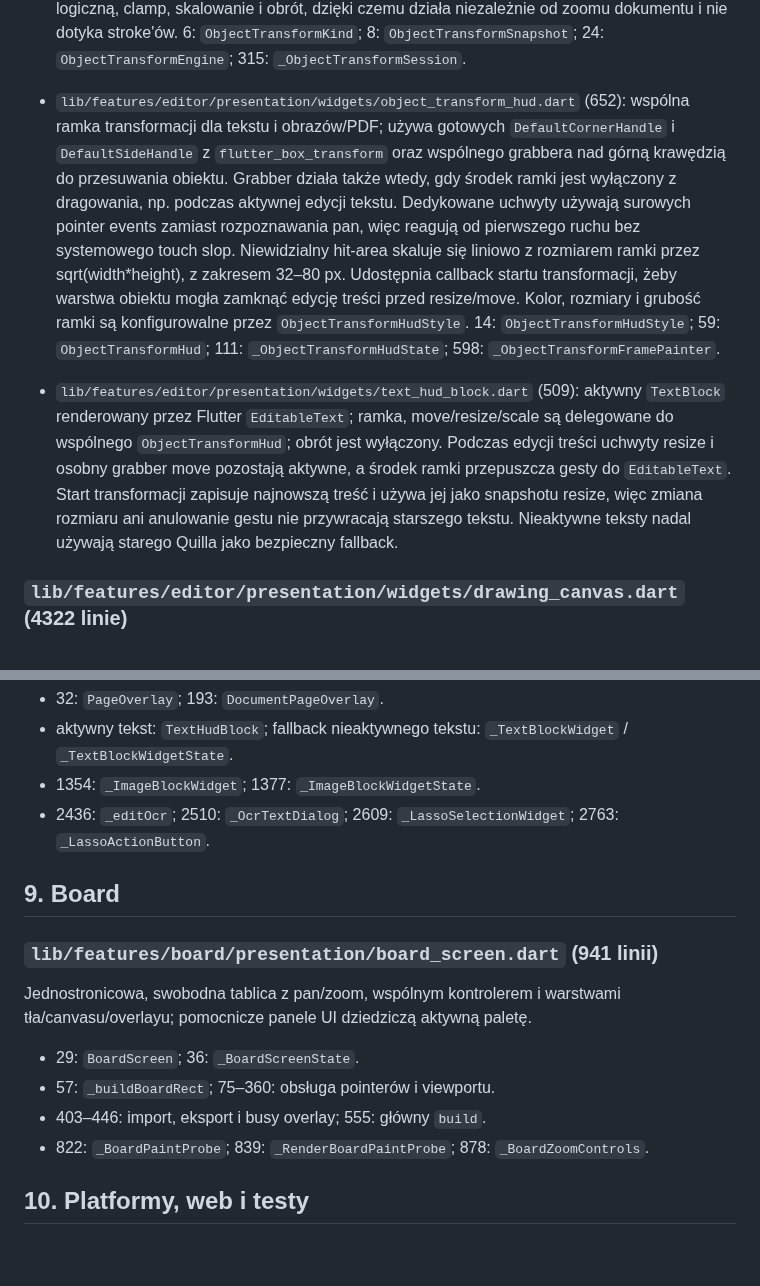
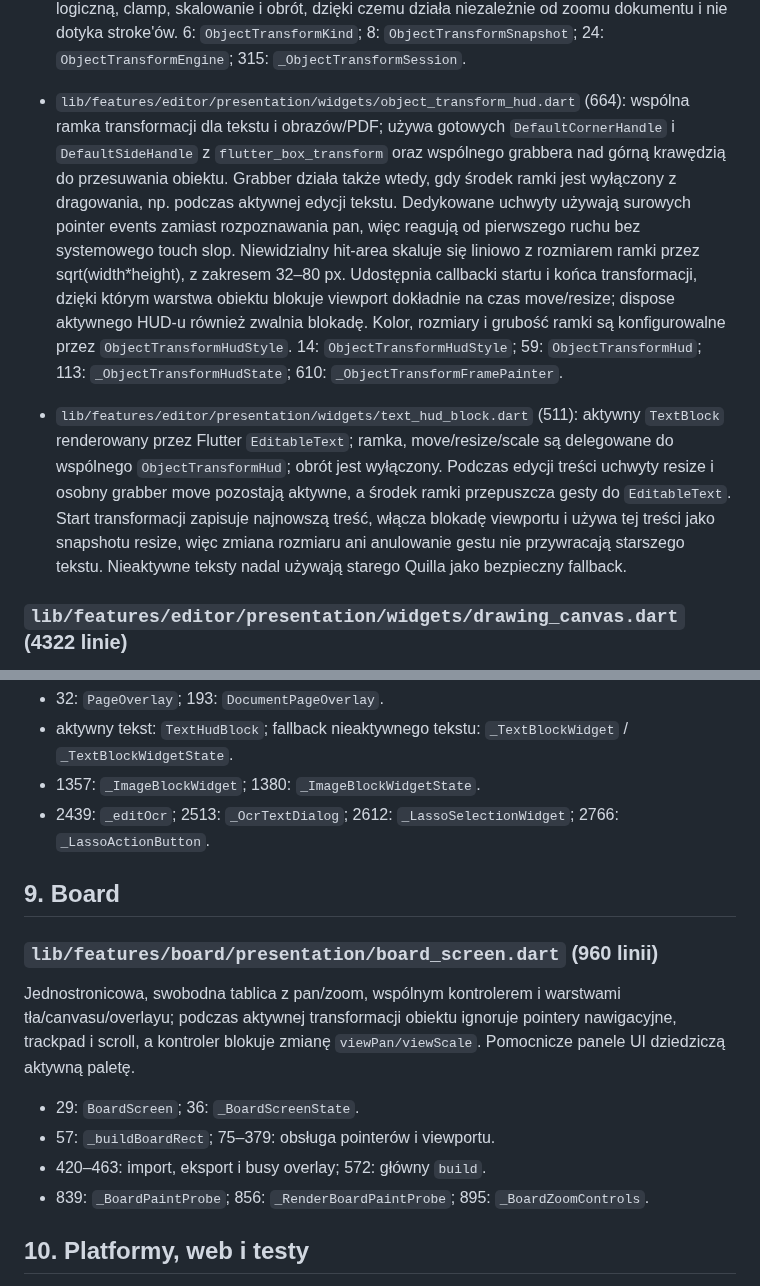
Before and after one commit to ZuzannaBran/NaNotateczki, a Markdown page: PROJECT_MAP.md, 2 parts joined by grey strips. Rendered like a GitHub page; blank space fills up the shorter version.

```diff
--- a/PROJECT_MAP.md
+++ b/PROJECT_MAP.md
@@ -436,7 +441,7 @@ błędów, integralności i wydajności.
   czemu działa niezależnie od zoomu dokumentu i nie dotyka stroke'ów.
   6: `ObjectTransformKind`; 8: `ObjectTransformSnapshot`;
   24: `ObjectTransformEngine`; 315: `_ObjectTransformSession`.
-- `lib/features/editor/presentation/widgets/object_transform_hud.dart` (652):
+- `lib/features/editor/presentation/widgets/object_transform_hud.dart` (664):
   wspólna ramka transformacji dla tekstu i obrazów/PDF; używa gotowych
   `DefaultCornerHandle` i `DefaultSideHandle` z `flutter_box_transform`
   oraz wspólnego grabbera nad górną krawędzią do przesuwania obiektu.
@@ -445,19 +450,20 @@ błędów, integralności i wydajności.
   pointer events zamiast rozpoznawania pan, więc reagują od pierwszego ruchu
   bez systemowego touch slop. Niewidzialny hit-area skaluje się liniowo z
   rozmiarem ramki przez sqrt(width*height), z zakresem 32–80 px.
-  Udostępnia callback startu transformacji, żeby warstwa obiektu mogła zamknąć
-  edycję treści przed resize/move. Kolor, rozmiary i grubość ramki są
+  Udostępnia callbacki startu i końca transformacji, dzięki którym warstwa
+  obiektu blokuje viewport dokładnie na czas move/resize; dispose aktywnego
+  HUD-u również zwalnia blokadę. Kolor, rozmiary i grubość ramki są
   konfigurowalne przez `ObjectTransformHudStyle`.
   14: `ObjectTransformHudStyle`; 59: `ObjectTransformHud`;
-  111: `_ObjectTransformHudState`; 598: `_ObjectTransformFramePainter`.
-- `lib/features/editor/presentation/widgets/text_hud_block.dart` (509):
+  113: `_ObjectTransformHudState`; 610: `_ObjectTransformFramePainter`.
+- `lib/features/editor/presentation/widgets/text_hud_block.dart` (511):
   aktywny `TextBlock` renderowany przez Flutter `EditableText`; ramka,
   move/resize/scale są delegowane do wspólnego `ObjectTransformHud`; obrót
   jest wyłączony. Podczas edycji treści uchwyty resize i osobny grabber move
   pozostają aktywne, a środek ramki przepuszcza gesty do `EditableText`.
-  Start transformacji zapisuje
-  najnowszą treść i używa jej jako snapshotu resize, więc zmiana rozmiaru ani
-  anulowanie gestu nie przywracają starszego tekstu. Nieaktywne teksty nadal
+  Start transformacji zapisuje najnowszą treść, włącza blokadę viewportu
+  i używa tej treści jako snapshotu resize, więc zmiana rozmiaru ani anulowanie
+  gestu nie przywracają starszego tekstu. Nieaktywne teksty nadal
   używają starego Quilla jako bezpieczny fallback.
 
 ### `lib/features/editor/presentation/widgets/drawing_canvas.dart` (4322 linie)
@@ -493,22 +499,24 @@ double tap, aby arena gestów Quilla zakończyła się przed podmianą widgetu n
 - 32: `PageOverlay`; 193: `DocumentPageOverlay`.
 - aktywny tekst: `TextHudBlock`; fallback nieaktywnego tekstu:
   `_TextBlockWidget` / `_TextBlockWidgetState`.
-- 1354: `_ImageBlockWidget`; 1377: `_ImageBlockWidgetState`.
-- 2436: `_editOcr`; 2510: `_OcrTextDialog`;
-  2609: `_LassoSelectionWidget`; 2763: `_LassoActionButton`.
+- 1357: `_ImageBlockWidget`; 1380: `_ImageBlockWidgetState`.
+- 2439: `_editOcr`; 2513: `_OcrTextDialog`;
+  2612: `_LassoSelectionWidget`; 2766: `_LassoActionButton`.
 
 ## 9. Board
 
-### `lib/features/board/presentation/board_screen.dart` (941 linii)
+### `lib/features/board/presentation/board_screen.dart` (960 linii)
 
 Jednostronicowa, swobodna tablica z pan/zoom, wspólnym kontrolerem i
-warstwami tła/canvasu/overlayu; pomocnicze panele UI dziedziczą aktywną paletę.
+warstwami tła/canvasu/overlayu; podczas aktywnej transformacji obiektu
+ignoruje pointery nawigacyjne, trackpad i scroll, a kontroler blokuje zmianę
+`viewPan/viewScale`. Pomocnicze panele UI dziedziczą aktywną paletę.
 
 - 29: `BoardScreen`; 36: `_BoardScreenState`.
-- 57: `_buildBoardRect`; 75–360: obsługa pointerów i viewportu.
-- 403–446: import, eksport i busy overlay; 555: główny `build`.
-- 822: `_BoardPaintProbe`; 839: `_RenderBoardPaintProbe`;
-  878: `_BoardZoomControls`.
+- 57: `_buildBoardRect`; 75–379: obsługa pointerów i viewportu.
+- 420–463: import, eksport i busy overlay; 572: główny `build`.
+- 839: `_BoardPaintProbe`; 856: `_RenderBoardPaintProbe`;
+  895: `_BoardZoomControls`.
 
 ## 10. Platformy, web i testy
 
```
Also changed, not shown: other parts of PROJECT_MAP.md (+31 -27 lines).
